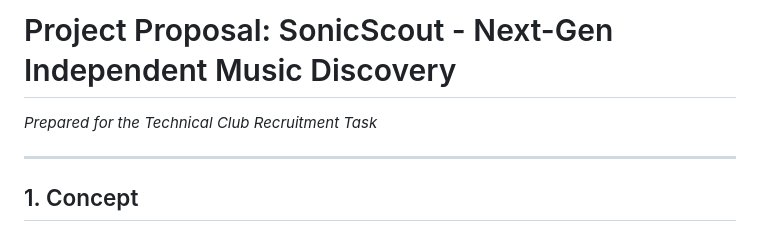
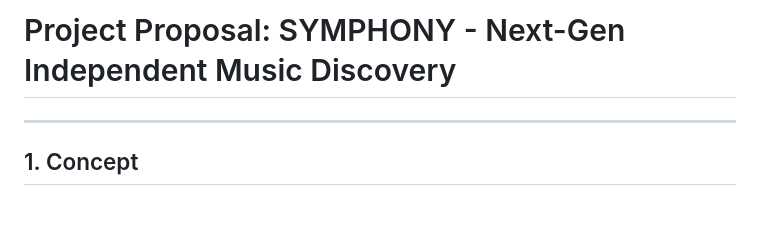
Before and after one commit to ronaldjose-ship-it/music-collab-platform, a Markdown page: README.md, the part around the change. Drawn GitHub-style.

```diff
--- a/README.md
+++ b/README.md
@@ -1,6 +1,5 @@
-# Project Proposal: SonicScout - Next-Gen Independent Music Discovery
+# Project Proposal: SYMPHONY - Next-Gen Independent Music Discovery
 
-*Prepared for the Technical Club Recruitment Task*
 
 ---
 
```
